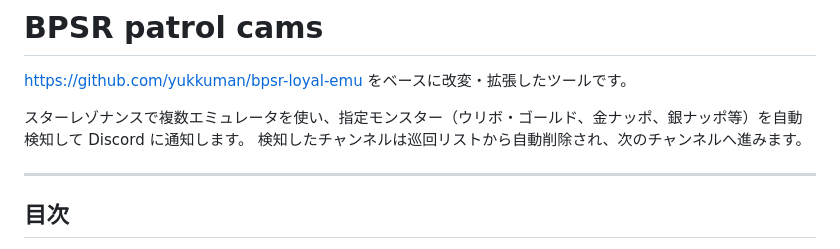
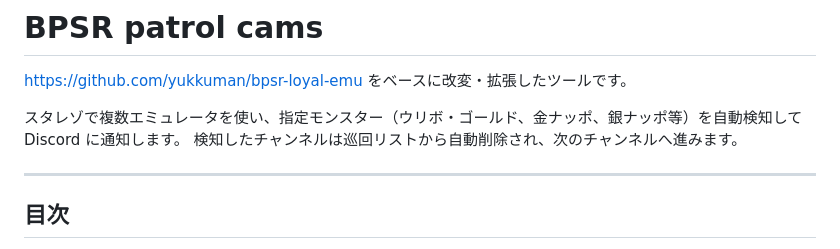
Before and after one commit to Warabii1248/BPSR_patrol_cams, a Markdown page: README.md, the part around the change. Drawn GitHub-style.

Commit message:
update
Corrected a typo in the README regarding the tool's functionality.

```diff
--- a/README.md
+++ b/README.md
@@ -2,7 +2,7 @@
 
 https://github.com/yukkuman/bpsr-loyal-emu をベースに改変・拡張したツールです。
 
-スターレゾナンスで複数エミュレータを使い、指定モンスター（ウリボ・ゴールド、金ナッポ、銀ナッポ等）を自動検知して Discord に通知します。
+スタレゾで複数エミュレータを使い、指定モンスター（ウリボ・ゴールド、金ナッポ、銀ナッポ等）を自動検知して Discord に通知します。
 検知したチャンネルは巡回リストから自動削除され、次のチャンネルへ進みます。
 
 ---
```
